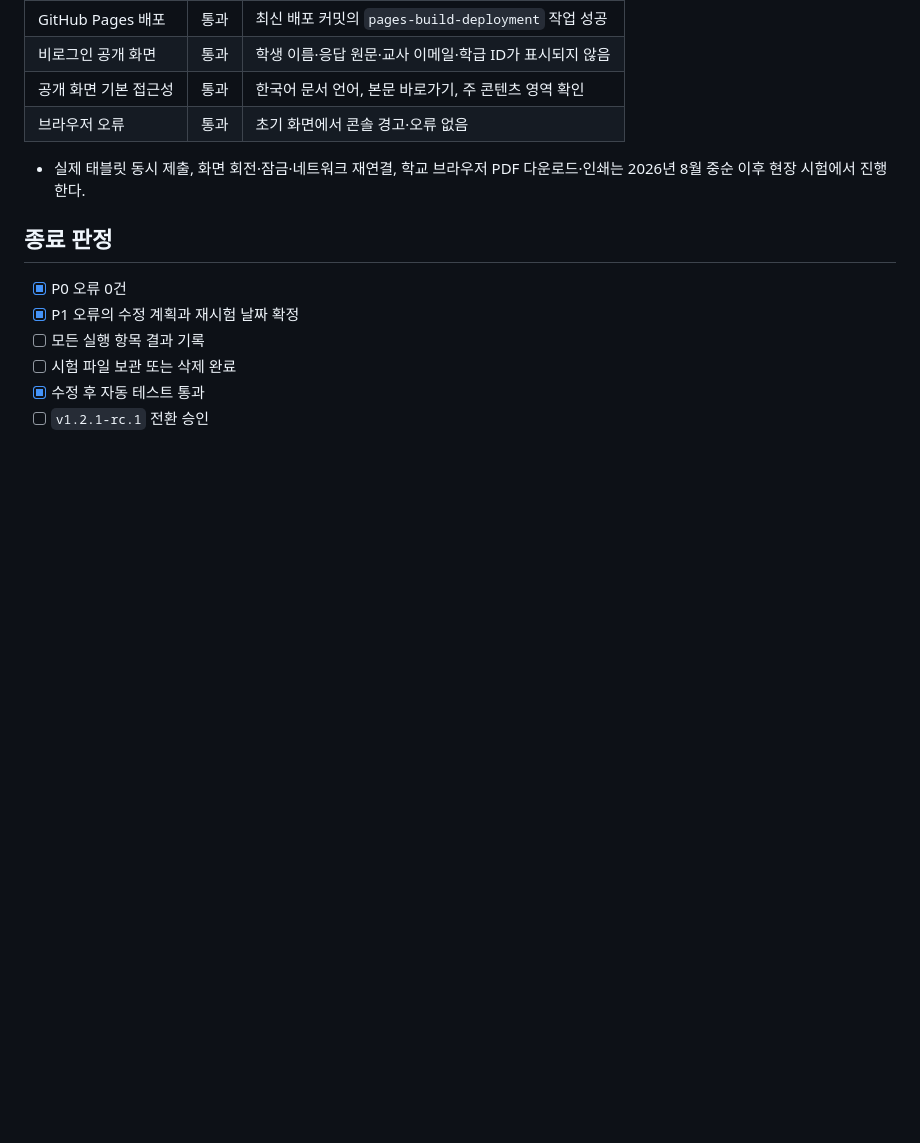
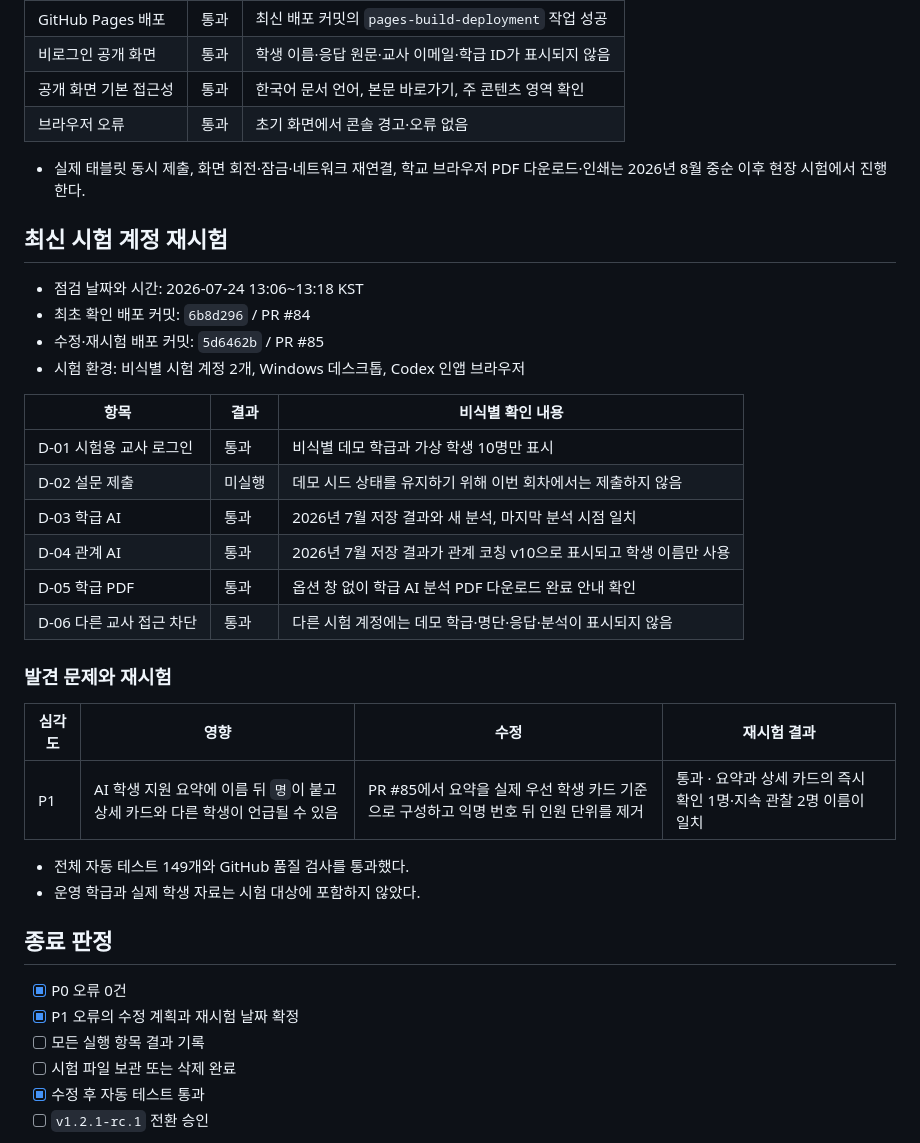
Before and after one commit to hhj3839/class, a Markdown page: FIELD_PILOT_RESULTS_v1.2.1.md, the part around the change. GitHub-like rendering; blank space fills up the shorter version.

Commit message:
Record AI support summary retest

```diff
--- a/FIELD_PILOT_RESULTS_v1.2.1.md
+++ b/FIELD_PILOT_RESULTS_v1.2.1.md
@@ -121,6 +121,31 @@
 
 - 실제 태블릿 동시 제출, 화면 회전·잠금·네트워크 재연결, 학교 브라우저 PDF 다운로드·인쇄는 2026년 8월 중순 이후 현장 시험에서 진행한다.
 
+## 최신 시험 계정 재시험
+
+- 점검 날짜와 시간: 2026-07-24 13:06~13:18 KST
+- 최초 확인 배포 커밋: `6b8d296` / PR #84
+- 수정·재시험 배포 커밋: `5d6462b` / PR #85
+- 시험 환경: 비식별 시험 계정 2개, Windows 데스크톱, Codex 인앱 브라우저
+
+| 항목 | 결과 | 비식별 확인 내용 |
+|---|---|---|
+| D-01 시험용 교사 로그인 | 통과 | 비식별 데모 학급과 가상 학생 10명만 표시 |
+| D-02 설문 제출 | 미실행 | 데모 시드 상태를 유지하기 위해 이번 회차에서는 제출하지 않음 |
+| D-03 학급 AI | 통과 | 2026년 7월 저장 결과와 새 분석, 마지막 분석 시점 일치 |
+| D-04 관계 AI | 통과 | 2026년 7월 저장 결과가 관계 코칭 v10으로 표시되고 학생 이름만 사용 |
+| D-05 학급 PDF | 통과 | 옵션 창 없이 학급 AI 분석 PDF 다운로드 완료 안내 확인 |
+| D-06 다른 교사 접근 차단 | 통과 | 다른 시험 계정에는 데모 학급·명단·응답·분석이 표시되지 않음 |
+
+### 발견 문제와 재시험
+
+| 심각도 | 영향 | 수정 | 재시험 결과 |
+|---|---|---|---|
+| P1 | AI 학생 지원 요약에 이름 뒤 `명`이 붙고 상세 카드와 다른 학생이 언급될 수 있음 | PR #85에서 요약을 실제 우선 학생 카드 기준으로 구성하고 익명 번호 뒤 인원 단위를 제거 | 통과 · 요약과 상세 카드의 즉시 확인 1명·지속 관찰 2명 이름이 일치 |
+
+- 전체 자동 테스트 149개와 GitHub 품질 검사를 통과했다.
+- 운영 학급과 실제 학생 자료는 시험 대상에 포함하지 않았다.
+
 ## 종료 판정
 
 - [x] P0 오류 0건
```
